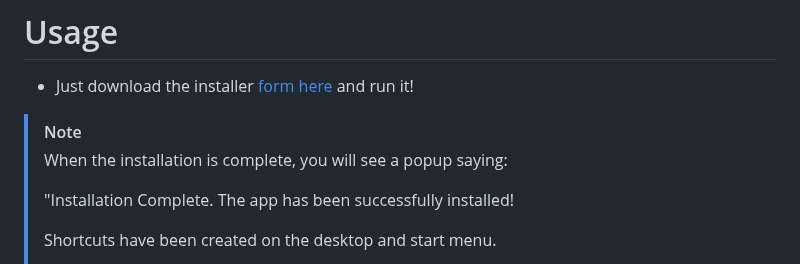
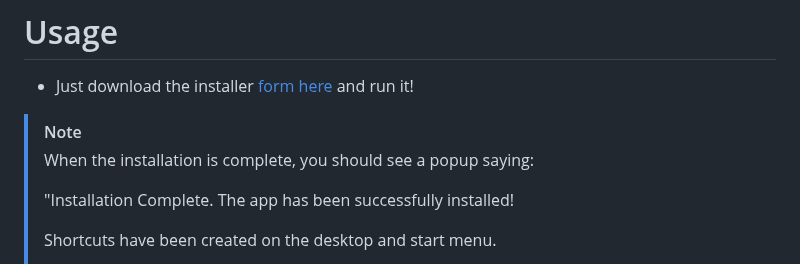
Before and after one commit to agarnung/ABAsic-music-player, a Markdown page: README.md, the part around the change. Rendered like a GitHub page.

```diff
--- a/README.md
+++ b/README.md
@@ -26,7 +26,7 @@ My machine (tested) is:
 - Just download the installer [form here](https://github.com/agarnung/ABAsic-music-player/releases/download/v1.0.0/ABAsicMusicPlayerSetup.exe) and run it!
 
 > [!NOTE]
-> When the installation is complete, you will see a popup saying:
+> When the installation is complete, you should see a popup saying:
 >
 > "Installation Complete. The app has been successfully installed!
 >
```
